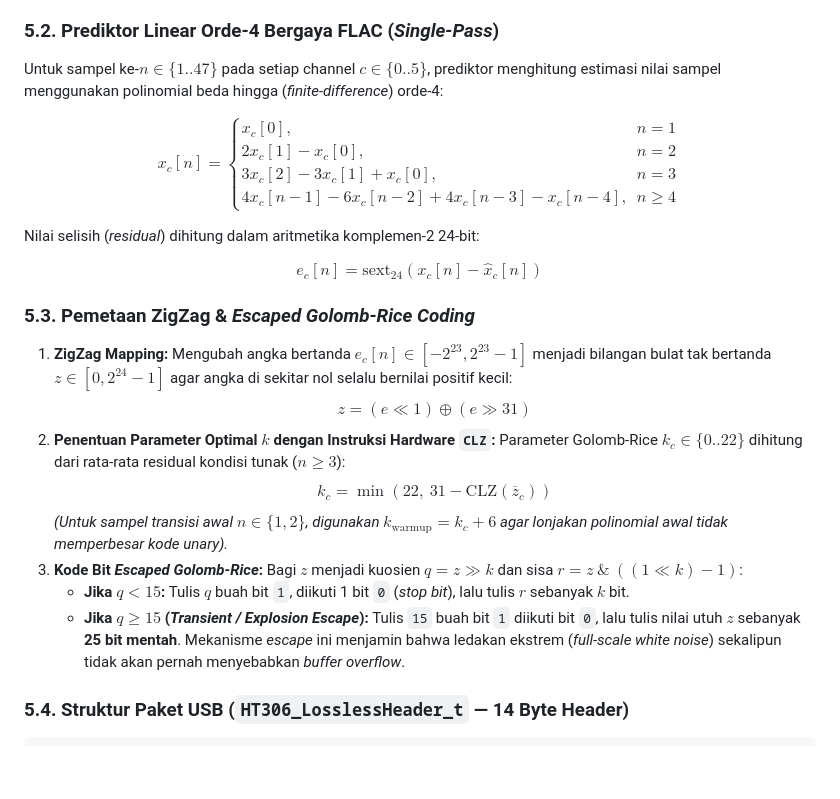
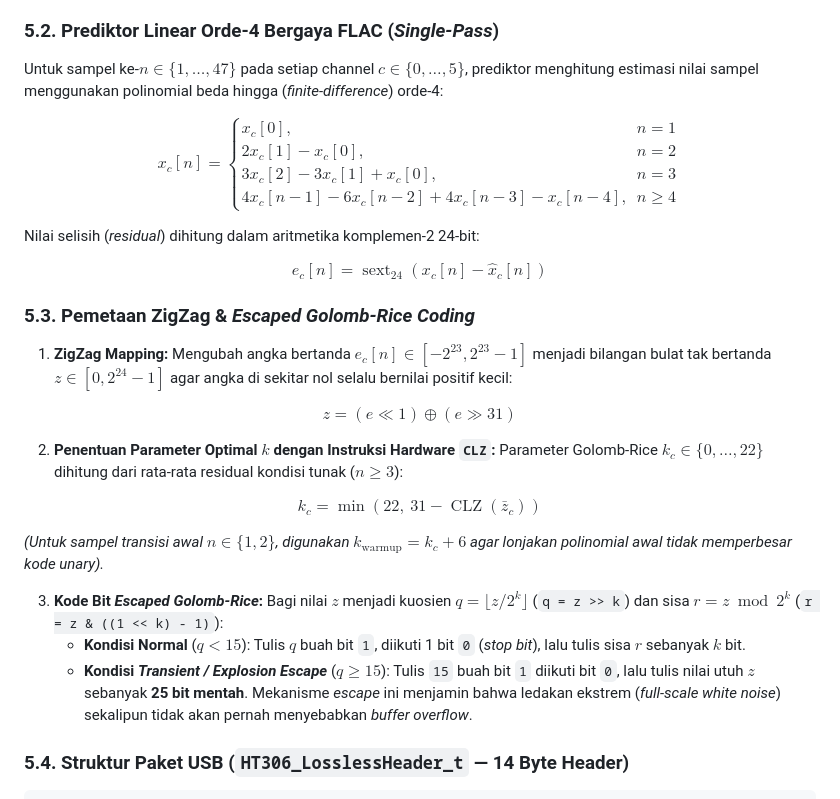
Before and after one commit to aan-andiyanaS/LG-HT306-Direct-I2S-5.1-7.1-Lossless-96kHz-USB-Bridge, a Markdown page: README.md, the part around the change. GitHub-like rendering; blank space fills up the shorter version.

Commit message:
docs: fix GitHub MathJax/KaTeX rendering in Escaped Golomb-Rice section

```diff
--- a/README.md
+++ b/README.md
@@ -137,25 +137,43 @@ Setiap paket mengemas tepat **48 frame waktu** (`0,5 milidetik` pada `96 kHz`, a
 * **Sampel ke-0 (`Anchor Frame`):** Dikirim mentah tanpa kompresi (`6 channel × 3 byte = 18 byte`). Ini menjamin bahwa setiap paket bersifat **100% independen (*stateless across packets*)** — jika 1 paket hilang karena gangguan kabel USB, paket berikutnya langsung pulih seketika tanpa merusak suara.
 
 ### 5.2. Prediktor Linear Orde-4 Bergaya FLAC (*Single-Pass*)
-Untuk sampel ke-$n \in \{1..47\}$ pada setiap channel $c \in \{0..5\}$, prediktor menghitung estimasi nilai sampel menggunakan polinomial beda hingga (*finite-difference*) orde-4:
+Untuk sampel ke-$n \in \{1, \dots, 47\}$ pada setiap channel $c \in \{0, \dots, 5\}$, prediktor menghitung estimasi nilai sampel menggunakan polinomial beda hingga (*finite-difference*) orde-4:
 
-$$\hat{x}_c[n] = \begin{cases} x_c[0], & n = 1 \\ 2x_c[1] - x_c[0], & n = 2 \\ 3x_c[2] - 3x_c[1] + x_c[0], & n = 3 \\ 4x_c[n-1] - 6x_c[n-2] + 4x_c[n-3] - x_c[n-4], & n \ge 4 \end{cases}$$
+$$
+\hat{x}_c[n] = \begin{cases}
+x_c[0], & n = 1 \\
+2x_c[1] - x_c[0], & n = 2 \\
+3x_c[2] - 3x_c[1] + x_c[0], & n = 3 \\
+4x_c[n-1] - 6x_c[n-2] + 4x_c[n-3] - x_c[n-4], & n \ge 4
+\end{cases}
+$$
 
 Nilai selisih (*residual*) dihitung dalam aritmetika komplemen-2 24-bit:
 
-$$e_c[n] = \text{sext}_{24}\!\left(x_c[n] - \hat{x}_c[n]\right)$$
+$$
+e_c[n] = \operatorname{sext}_{24}\left(x_c[n] - \hat{x}_c[n]\right)
+$$
 
 ### 5.3. Pemetaan ZigZag & *Escaped Golomb-Rice Coding*
 1. **ZigZag Mapping:** Mengubah angka bertanda $e_c[n] \in [-2^{23}, 2^{23}-1]$ menjadi bilangan bulat tak bertanda $z \in [0, 2^{24}-1]$ agar angka di sekitar nol selalu bernilai positif kecil:
-   $$z = (e \ll 1) \oplus (e \gg 31)$$
+
+$$
+z = (e \ll 1) \oplus (e \gg 31)
+$$
+
 2. **Penentuan Parameter Optimal $k$ dengan Instruksi Hardware `CLZ`:**
-   Parameter Golomb-Rice $k_c \in \{0..22\}$ dihitung dari rata-rata residual kondisi tunak ($n \ge 3$):
-   $$k_c = \min\!\left(22,\ 31 - \text{CLZ}(\overline{z}_c)\right)$$
+   Parameter Golomb-Rice $k_c \in \{0, \dots, 22\}$ dihitung dari rata-rata residual kondisi tunak ($n \ge 3$):
+
+$$
+k_c = \min\left(22,\ 31 - \operatorname{CLZ}(\bar{z}_c)\right)
+$$
+
    *(Untuk sampel transisi awal $n \in \{1, 2\}$, digunakan $k_{\text{warmup}} = k_c + 6$ agar lonjakan polinomial awal tidak memperbesar kode unary).*
+
 3. **Kode Bit *Escaped Golomb-Rice*:**
-   Bagi $z$ menjadi kuosien $q = z \gg k$ dan sisa $r = z \ \& \ ((1 \ll k) - 1)$:
-   * **Jika $q < 15$:** Tulis $q$ buah bit `1`, diikuti 1 bit `0` (*stop bit*), lalu tulis $r$ sebanyak $k$ bit.
-   * **Jika $q \ge 15$ (*Transient / Explosion Escape*):** Tulis `15` buah bit `1` diikuti bit `0`, lalu tulis nilai utuh $z$ sebanyak **25 bit mentah**. Mekanisme *escape* ini menjamin bahwa ledakan ekstrem (*full-scale white noise*) sekalipun tidak akan pernah menyebabkan *buffer overflow*.
+   Bagi nilai $z$ menjadi kuosien $q = \lfloor z / 2^k \rfloor$ (`q = z >> k`) dan sisa $r = z \bmod 2^k$ (`r = z & ((1 << k) - 1)`):
+   * **Kondisi Normal** ($q < 15$): Tulis $q$ buah bit `1`, diikuti 1 bit `0` (*stop bit*), lalu tulis sisa $r$ sebanyak $k$ bit.
+   * **Kondisi *Transient / Explosion Escape*** ($q \ge 15$): Tulis `15` buah bit `1` diikuti bit `0`, lalu tulis nilai utuh $z$ sebanyak **25 bit mentah**. Mekanisme *escape* ini menjamin bahwa ledakan ekstrem (*full-scale white noise*) sekalipun tidak akan pernah menyebabkan *buffer overflow*.
 
 ### 5.4. Struktur Paket USB (`HT306_LosslessHeader_t` — 14 Byte Header)
 
```
Also changed, not shown: docs/PRD_Pico_HT306_96kHz_Lossless.md (+1 -1 lines).
